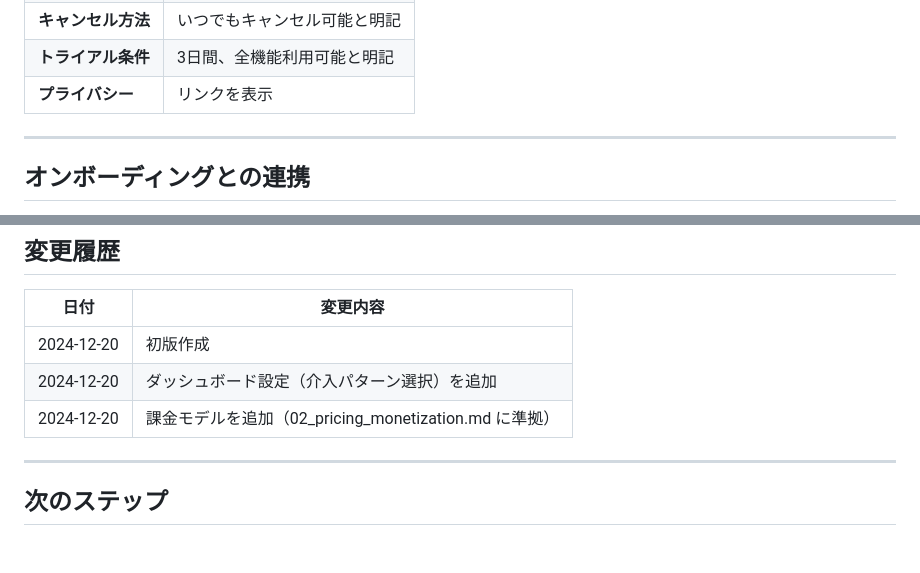
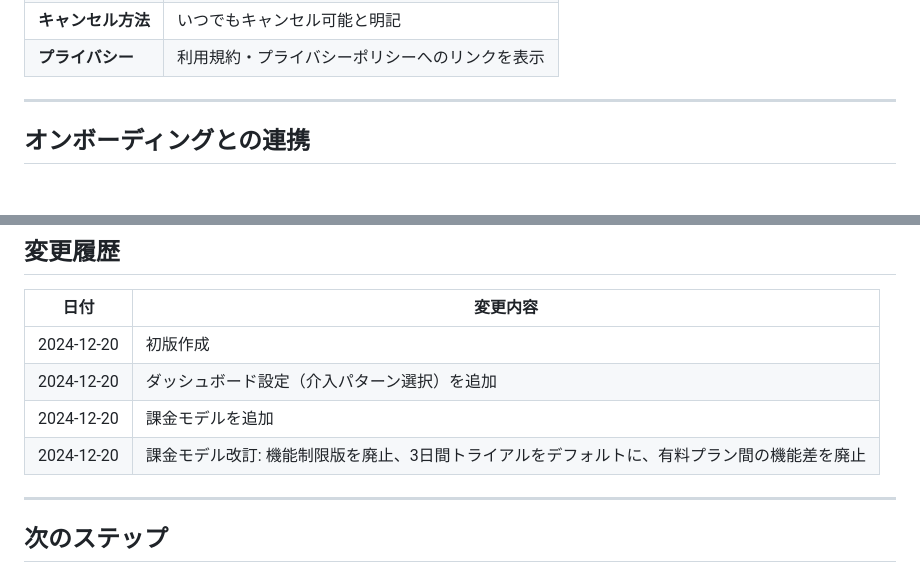
Before and after one commit to WebAppAI0410/stopshorts, a Markdown page: docs/HABIT_COACHING_FEATURE.md, 2 parts joined by grey strips. GitHub-like rendering; blank space fills up the shorter version.

```diff
--- a/docs/HABIT_COACHING_FEATURE.md
+++ b/docs/HABIT_COACHING_FEATURE.md
@@ -519,6 +511,5 @@ Apple ガイドラインに準拠しており、one sec、Opal、ScreenZen 等
 | **キャンセル方法** | いつでもキャンセル可能と明記 |
-| **トライアル条件** | 3日間、全機能利用可能と明記 |
-| **プライバシー** | リンクを表示 |
+| **プライバシー** | 利用規約・プライバシーポリシーへのリンクを表示 |
 
 ---
 
@@ -537,7 +528,8 @@ Apple ガイドラインに準拠しており、one sec、Opal、ScreenZen 等
 |------|----------|
 | 2024-12-20 | 初版作成 |
 | 2024-12-20 | ダッシュボード設定（介入パターン選択）を追加 |
-| 2024-12-20 | 課金モデルを追加（02_pricing_monetization.md に準拠） |
+| 2024-12-20 | 課金モデルを追加 |
+| 2024-12-20 | 課金モデル改訂: 機能制限版を廃止、3日間トライアルをデフォルトに、有料プラン間の機能差を廃止 |
 
 ---
 
```
Also changed, not shown: other parts of docs/HABIT_COACHING_FEATURE.md (+27 -35 lines).
